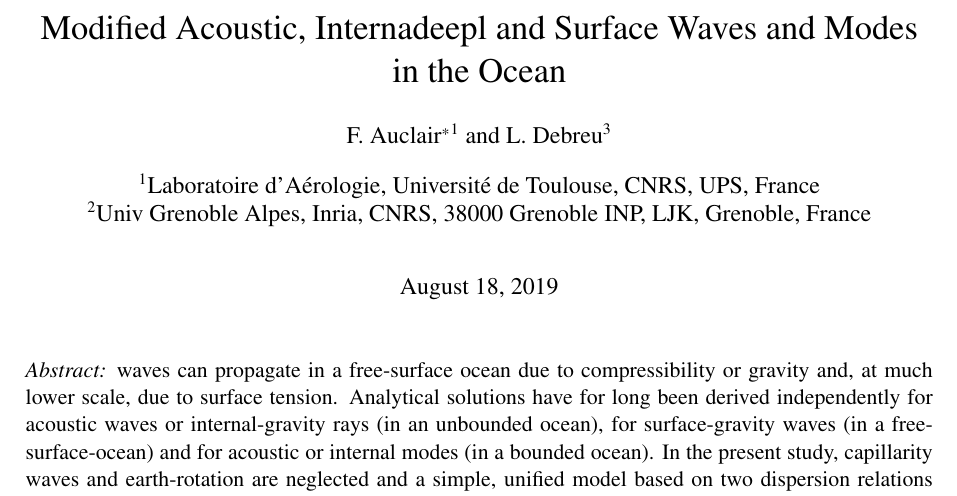
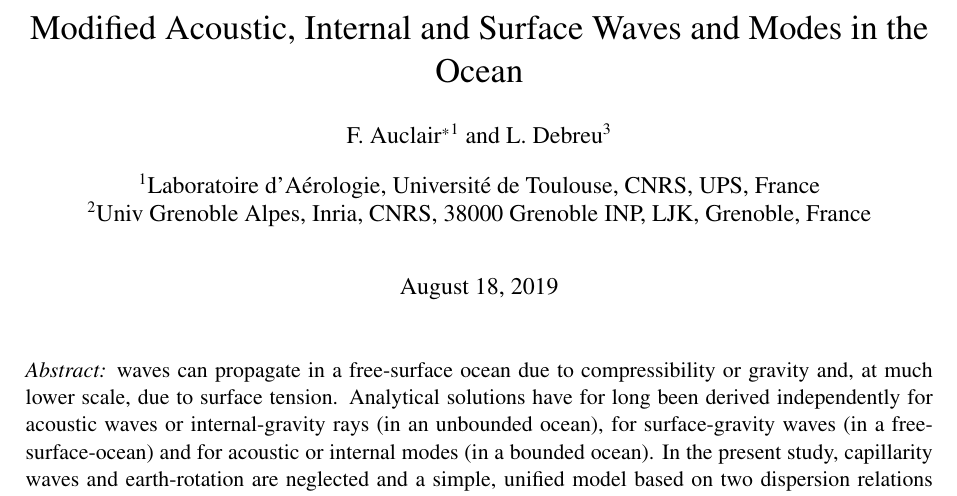
Before and after one commit to fauclair/AGWaves, a LaTeX document (main.tex): part of page 1 of 34, cut so that both start at the same text. Compiled offline with pdfLaTeX.

Commit message:
Updates from Overleaf

```diff
--- a/main.tex
+++ b/main.tex
@@ -84,7 +84,7 @@
 %----------------------------------------------------------------------------
 \titleformat*{\section}{\large\bfseries}
 \titleformat*{\subsection}{\normalfont\bfseries}
-\title{Modified Acoustic, Internadeepl and Surface Waves and Modes in the Ocean}
+\title{Modified Acoustic, Internal and Surface Waves and Modes in the Ocean}
 
 %----------------------------------------------------------------------------
 \geometry{hmargin=2.5cm,vmargin=2.5cm} %marges
```
